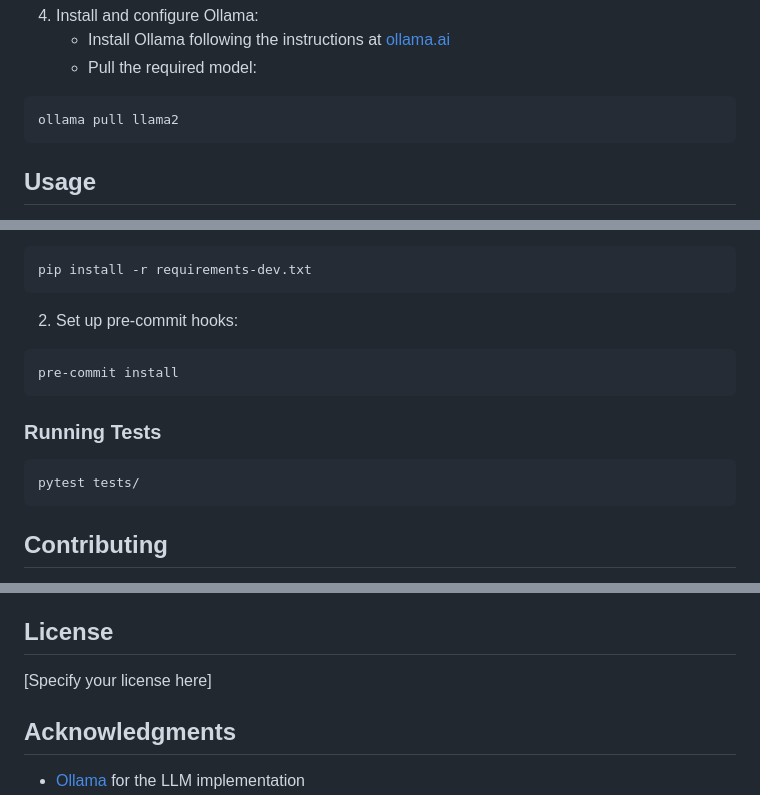
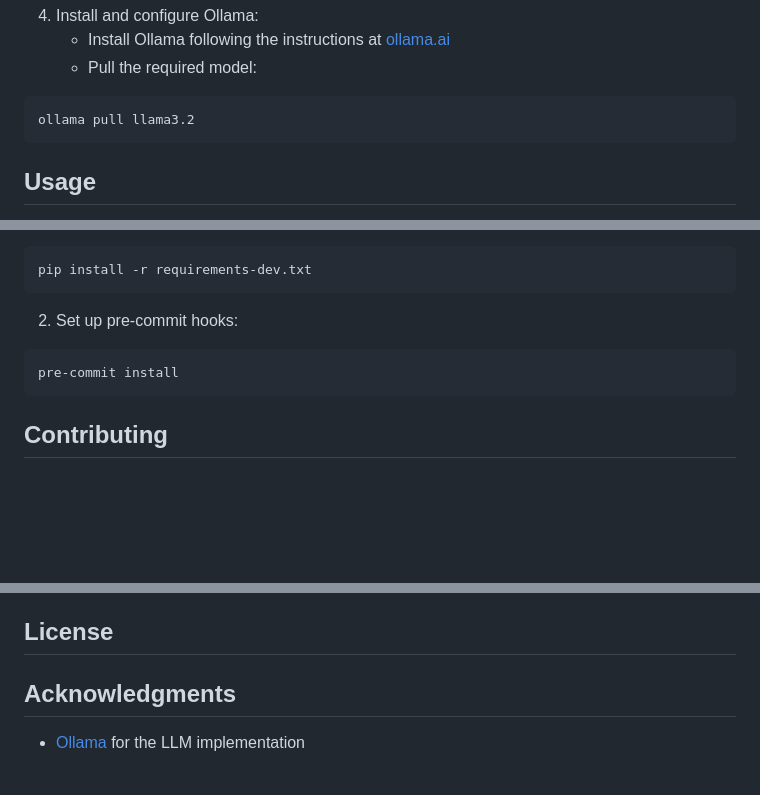
Before and after one commit to amitaiml83/Rag_assigment_vegam, a Markdown page: README.md, 3 parts joined by grey strips. Drawn GitHub-style; blank space fills up the shorter version.

````diff
--- a/README.md
+++ b/README.md
@@ -47,7 +47,7 @@ pip install -r requirements.txt
    - Install Ollama following the instructions at [ollama.ai](https://ollama.ai)
    - Pull the required model:
 ```bash
-ollama pull llama2
+ollama pull llama3.2
 ```
 
 ## Usage
@@ -105,12 +105,6 @@ pip install -r requirements-dev.txt
 pre-commit install
 ```
 
-### Running Tests
-
-```bash
-pytest tests/
-```
-
 ## Contributing
 
 1. Fork the repository
@@ -130,8 +124,6 @@ pytest tests/
 
 ## License
 
-[Specify your license here]
-
 ## Acknowledgments
 
 - [Ollama](https://ollama.ai/) for the LLM implementation
````
